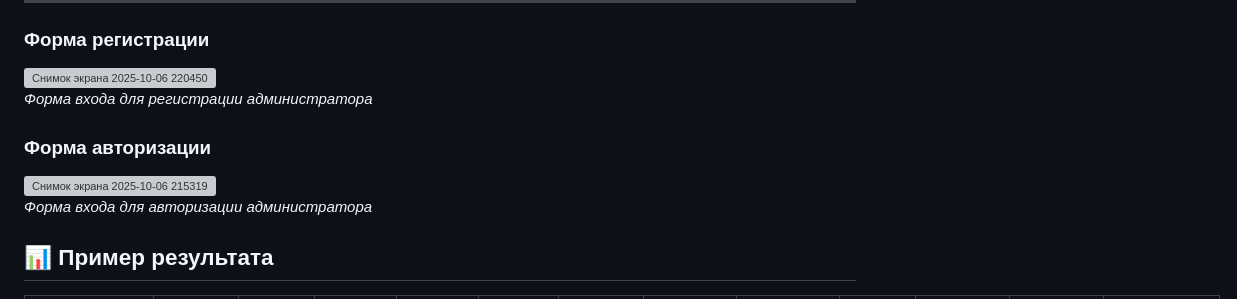
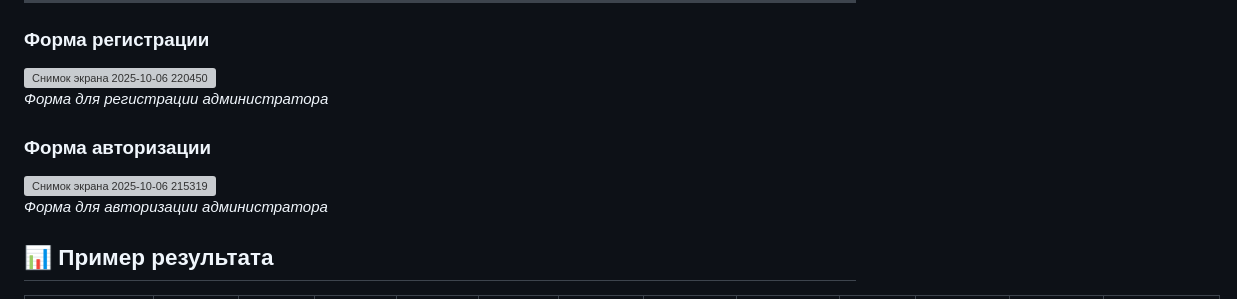
Before and after one commit to fetgrigory/MFD-Stock-Data-Service, a Markdown page: README.md, the part around the change. Rendered like a GitHub page; grey boxes are pictures that could not be loaded.

```diff
--- a/README.md
+++ b/README.md
@@ -20,11 +20,11 @@
 ---
 ### Форма регистрации
 <img width="508" height="529" alt="Снимок экрана 2025-10-06 220450" src="https://github.com/user-attachments/assets/3e422822-2b78-41db-b360-e24e83965ea4" /><br />
-*Форма входа для регистрации администратора*
+*Форма для регистрации администратора*
 
 ### Форма авторизации
 <img width="638" height="550" alt="Снимок экрана 2025-10-06 215319" src="https://github.com/user-attachments/assets/13e2f859-7757-4835-9c3e-f09fb09d445c" /><br />
-*Форма входа для авторизации администратора*
+*Форма для авторизации администратора*
 
 ## 📊 Пример результата
 
```
